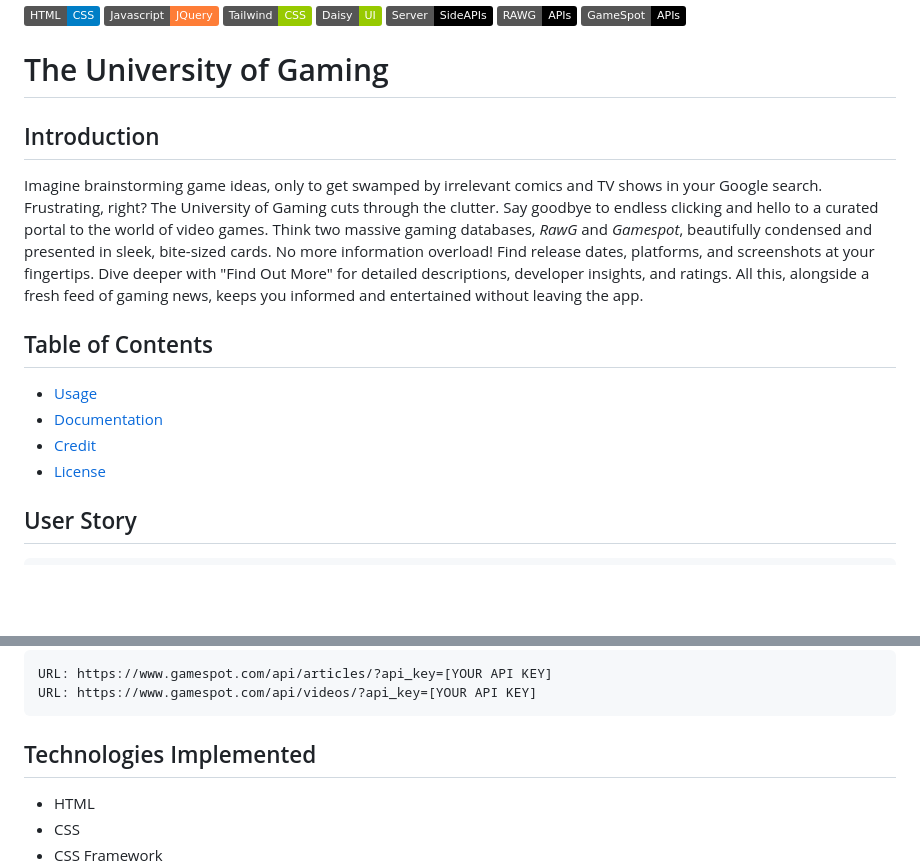
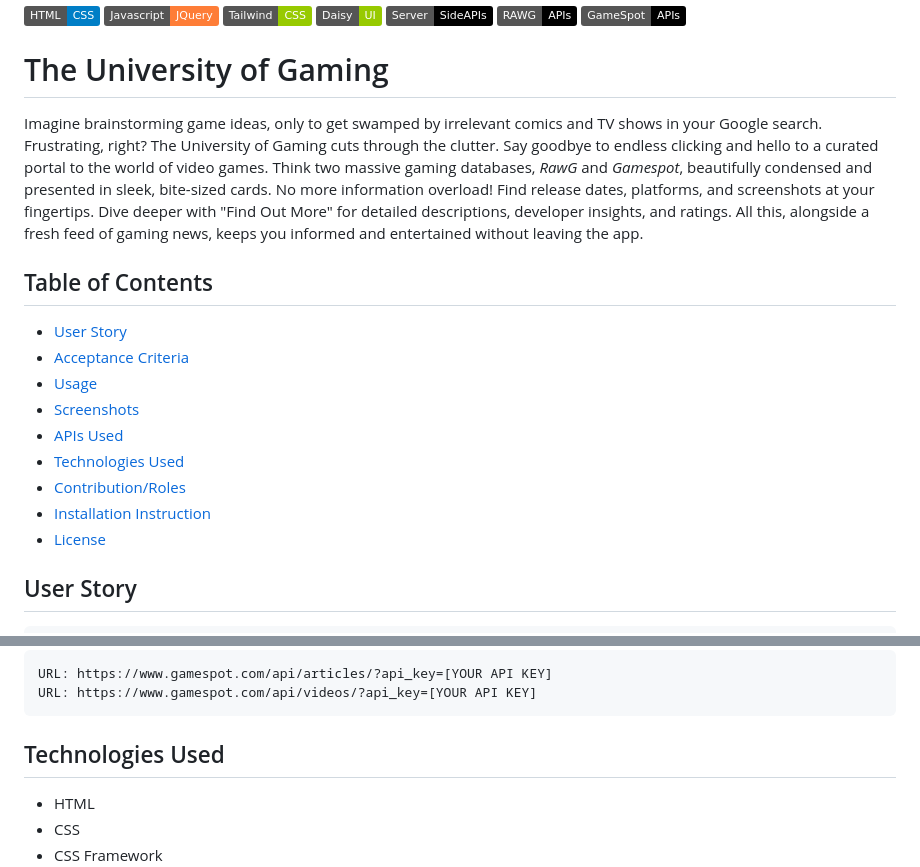
Before and after one commit to Yukitoshi12345/From-Pixel-to-Purchase, a Markdown page: README.md, 2 parts joined by grey strips. Rendered like a GitHub page; badges without logos; blank space fills up the shorter version.

Commit message:
updated README table of contents

````diff
--- a/README.md
+++ b/README.md
@@ -1,16 +1,19 @@
 ![HTML CSS](https://img.shields.io/badge/HTML-CSS-blue) ![JavaScript JQuery](https://img.shields.io/badge/Javascript-JQuery-orange) ![Tailwind CSS](https://img.shields.io/badge/Tailwind-CSS-green) ![Daisy UI](https://img.shields.io/badge/Daisy-UI-green) ![Server-Side APIs](https://img.shields.io/badge/Server-SideAPIs-black) ![RAWG APIs](https://img.shields.io/badge/RAWG-APIs-black) ![GameSpot APIs](https://img.shields.io/badge/GameSpot-APIs-black)
 
 # The University of Gaming
-
-## Introduction
 
 Imagine brainstorming game ideas, only to get swamped by irrelevant comics and TV shows in your Google search. Frustrating, right? The University of Gaming cuts through the clutter. Say goodbye to endless clicking and hello to a curated portal to the world of video games. Think two massive gaming databases, *RawG* and *Gamespot*, beautifully condensed and presented in sleek, bite-sized cards. No more information overload! Find release dates, platforms, and screenshots at your fingertips. Dive deeper with "Find Out More" for detailed descriptions, developer insights, and ratings. All this, alongside a fresh feed of gaming news, keeps you informed and entertained without leaving the app.
 
 ## Table of Contents
 
+- [User Story](#user-story)
+- [Acceptance Criteria](#acceptance-criteria)
 - [Usage](#Usage)
-- [Documentation](#Documentation)
-- [Credit](#Credit)
+- [Screenshots](#screenshots)
+- [APIs Used](#apis-used)
+- [Technologies Used](#technologies-used)
+- [Contribution/Roles](#contributionroles)
+- [Installation Instruction](#installation-instruction)
 - [License](#license)
 
 ## User Story
@@ -90,7 +93,7 @@ URL: https://www.gamespot.com/api/articles/?api_key=[YOUR API KEY]
 URL: https://www.gamespot.com/api/videos/?api_key=[YOUR API KEY]
 ```
 
-## Technologies Implemented
+## Technologies Used
 - HTML
 - CSS
 - CSS Framework
````
Also changed, not shown: other parts of README.md (+1 -1 lines).
